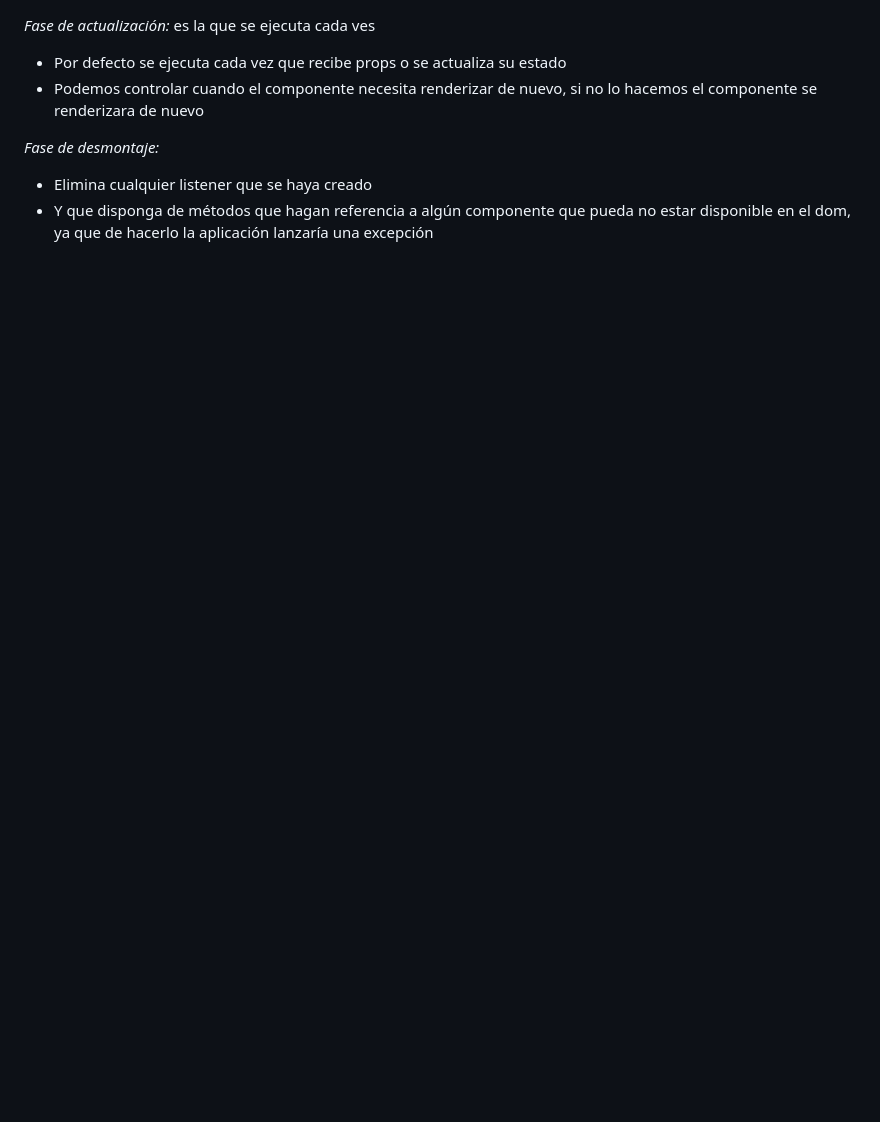
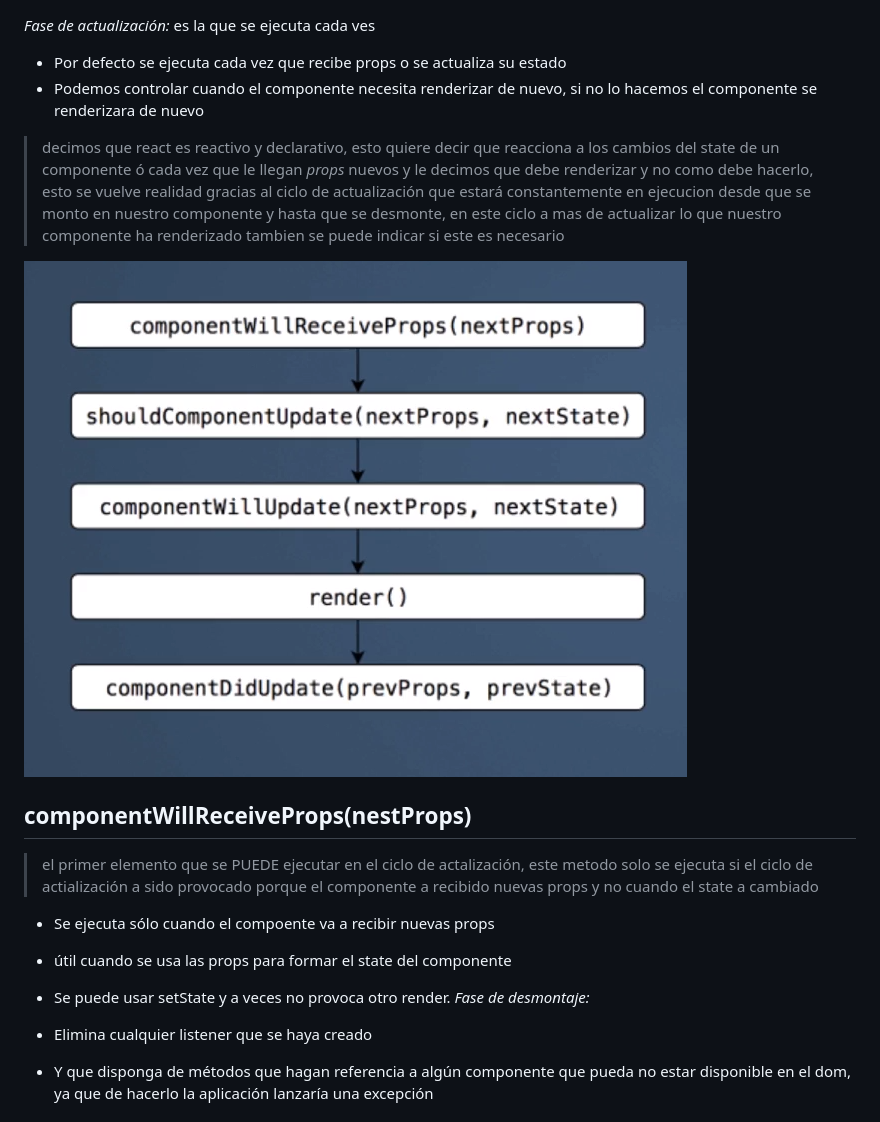
Before and after one commit to leone2016/reactCourse, a Markdown page: README.md, the part around one of its changes. Rendered like a GitHub page; pictures changed too: img/actualizacion.PNG (added); blank space fills up the shorter version.

```diff
--- a/README.md
+++ b/README.md
@@ -66,6 +97,16 @@ ComponenteNombre extends Component {
 * Por defecto se ejecuta cada vez que recibe props o se actualiza su estado
 * Podemos controlar cuando el componente necesita renderizar de nuevo, si no lo hacemos el componente se renderizara de nuevo
 
+> decimos que react es reactivo y declarativo, esto quiere decir que reacciona a los cambios  del state de un componente ó cada vez que le llegan *props* nuevos y le decimos que debe renderizar y no como debe hacerlo, esto se vuelve realidad gracias al ciclo de actualización que estará constantemente en ejecucion desde que se monto en nuestro componente y hasta que se desmonte, en este ciclo a mas de actualizar lo que nuestro componente ha renderizado tambien se puede indicar si este es necesario
+
+![ciclo actializacion](https://raw.githubusercontent.com/leone2016/reactCourse/master/img/actualizacion.PNG)
+
+## componentWillReceiveProps(nestProps)
+
+> el primer elemento que se PUEDE ejecutar en el ciclo de actalización,  este metodo solo se ejecuta si el ciclo de actialización a sido provocado porque el componente a recibido nuevas props y no cuando el state a cambiado
+* Se ejecuta sólo cuando el compoente va a recibir nuevas props
+* útil cuando se usa las props para formar el state del componente
+* <span style="color:green">Se puede usar setState</span> y a veces no provoca otro render.
 *Fase de desmontaje:*
 
 * Elimina cualquier listener que se haya creado
```
Also changed, not shown: other parts of README.md (+47 -16 lines), 3 other files.
